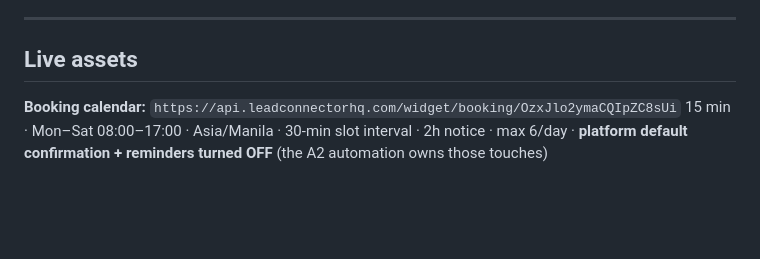
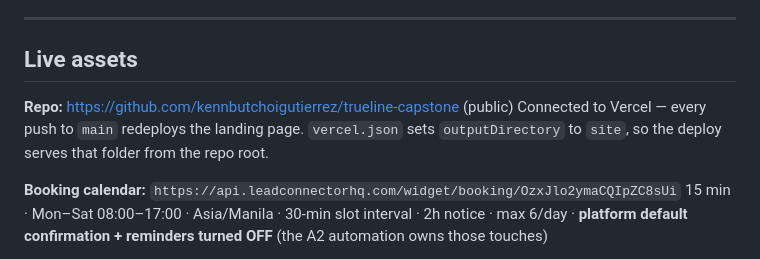
Before and after one commit to kennbutchoigutierrez/trueline-capstone, a Markdown page: PROGRESS.md, the part around the change. Rendered like a GitHub page; blank space fills up the shorter version.

Commit message:
Record repo and auto-deploy wiring in brief and progress
Co-Authored-By: Claude Opus 5 (1M context) <noreply@anthropic.com>

```diff
--- a/PROGRESS.md
+++ b/PROGRESS.md
@@ -36,6 +36,10 @@ need?" question that tags the lead and branches the follow-up.
 ---
 
 ## Live assets
+
+**Repo:** https://github.com/kennbutchoigutierrez/trueline-capstone (public)
+Connected to Vercel — every push to `main` redeploys the landing page. `vercel.json` sets
+`outputDirectory` to `site`, so the deploy serves that folder from the repo root.
 
 **Booking calendar:**
 `https://api.leadconnectorhq.com/widget/booking/OzxJlo2ymaCQIpZC8sUi`
```
Also changed, not shown: brief.md (+2 -1 lines).
